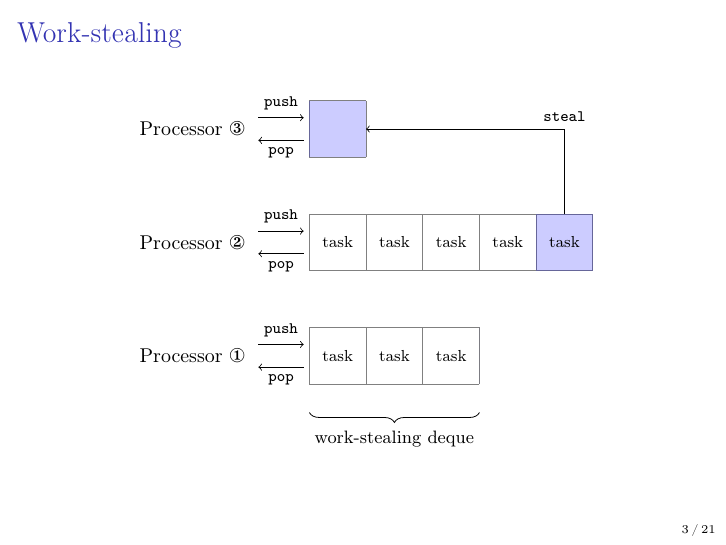
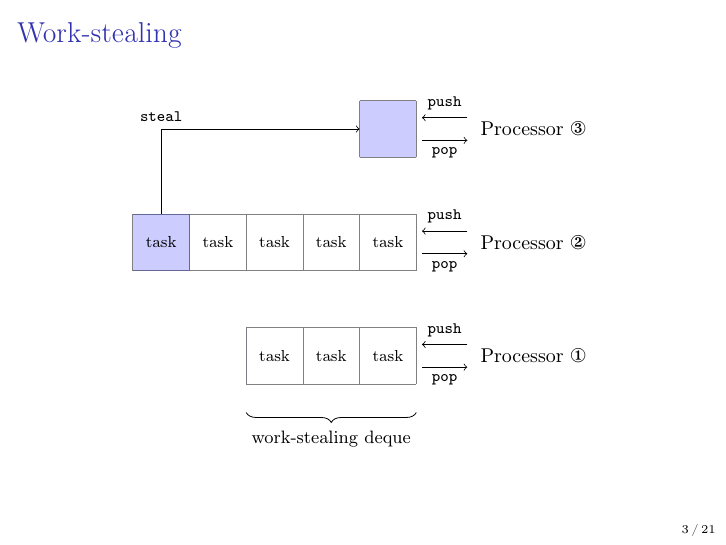
Before and after one commit to clef-men/iris_workshop_2023, LaTeX slides (main.tex, which reads work_stealing.tex): page 3 of 57. Compiled offline with pdfLaTeX.

Commit message:
Invert work-stealing drawing.

```diff
--- a/work_stealing.tex
+++ b/work_stealing.tex
@@ -11,36 +11,36 @@
 	\def\lenIII{0}
 	\def\lenxIII{1}
 
-	\node[left] at (-1, 0.5) {\small Processor \ding{172}} ;
-	\draw[step=1cm, gray] (0, 0) grid ++(\lenI, 1) ;
-	\draw[step=1cm, gray] (\lenI, 0) grid ++(\lenxI, 1) ;
-	\fill[blue, opacity=0.2] (\lenI, 0) rectangle ++(\lenxI, 1) ;
-	\draw[decorate, decoration={brace, amplitude=5pt}] (\lenI, -0.5) -- ++(- \lenI, 0) node [midway, below, yshift=-2mm] {\footnotesize work-stealing deque} ;
-	\draw[->] (- \hsep, \vsep) -- ++(2 * \hsep - 1, 0) node[midway, below] {\scriptsize\texttt{pop}} ;
-	\draw[->] (\hsep - 1, 1 - \vsep) -- ++(1 - 2 * \hsep, 0) node[midway, above] {\scriptsize\texttt{push}} ;
+	\node[right] at (1, 0.5) {\small Processor \ding{172}} ;
+	\draw[step=1cm, gray] (0, 0) grid ++(-\lenI, 1) ;
+	\draw[step=1cm, gray] (-\lenI, 0) grid ++(-\lenxI, 1) ;
+	\fill[blue, opacity=0.2] (-\lenI, 0) rectangle ++(-\lenxI, 1) ;
+	\draw[decorate, decoration={brace, amplitude=5pt}] (0, -0.5) -- ++(-\lenI, 0) node [midway, below, yshift=-2mm] {\footnotesize work-stealing deque} ;
+	\draw[->] (\hsep, \vsep) -- ++(1 - 2 * \hsep, 0) node[midway, below] {\scriptsize\texttt{pop}} ;
+	\draw[->] (1 - \hsep, 1 - \vsep) -- ++(2 * \hsep - 1, 0) node[midway, above] {\scriptsize\texttt{push}} ;
 	\foreach \x in {1, ..., \lenI} {
-		\node at (\x - 0.5, 0.5) {\scriptsize task} ;
+		\node at (0.5 - \x, 0.5) {\scriptsize task} ;
 	}
 
-	\node[left] at (-1, \sep + 1.5) {\small Processor \ding{173}} ;
-	\draw[step=1cm, gray] (0, \sep + 1) grid ++(\lenII, 1) ;
-	\draw[step=1cm, gray] (\lenII, \sep + 1) grid ++(\lenxII, 1) ;
-	\fill[blue, opacity=0.2] (\lenII, \sep + 1) rectangle ++(\lenxII, 1) ;
-	\draw[->] (- \hsep, \sep + 1 + \vsep) -- ++(2 * \hsep - 1, 0) node[midway, below] {\scriptsize\texttt{pop}} ;
-	\draw[->] (\hsep - 1, \sep + 2 - \vsep) -- ++(1 - 2 * \hsep, 0) node[midway, above] {\scriptsize\texttt{push}} ;
+	\node[right] at (1, \sep + 1.5) {\small Processor \ding{173}} ;
+	\draw[step=1cm, gray] (0, \sep + 1) grid ++(-\lenII, 1) ;
+	\draw[step=1cm, gray] (-\lenII, \sep + 1) grid ++(-\lenxII, 1) ;
+	\fill[blue, opacity=0.2] (-\lenII, \sep + 1) rectangle ++(-\lenxII, 1) ;
+	\draw[->] (\hsep, \sep + 1 + \vsep) -- ++(1 - 2 * \hsep, 0) node[midway, below] {\scriptsize\texttt{pop}} ;
+	\draw[->] (1 - \hsep, \sep + 2 - \vsep) -- ++(2 * \hsep - 1, 0) node[midway, above] {\scriptsize\texttt{push}} ;
 	\foreach \x in {1, ..., \lenII} {
-		\node at (\x - 0.5, \sep + 1.5) {\scriptsize task} ;
+		\node at (0.5 - \x, \sep + 1.5) {\scriptsize task} ;
 	}
-	\node at (\lenII + \lenxII - 0.5, \sep + 1.5) {\scriptsize task} ;
+	\node at (0.5 - \lenII - \lenxII, \sep + 1.5) {\scriptsize task} ;
 
-	\node[left] at (-1, 2 * \sep + 2.5) {\small Processor \ding{174}} ;
-	\draw[step=1cm, gray] (0, 2 * \sep + 2) grid ++(\lenIII, 1) ;
-	\draw[step=1cm, gray] (\lenIII, 2 * \sep + 2) grid ++(\lenxIII, 1) ;
-	\fill[blue, opacity=0.2] (\lenIII, 2 * \sep + 2) rectangle ++(\lenxIII, 1) ;
-	\draw[->] (- \hsep, 2 * \sep + 2 + \vsep) -- ++(2 * \hsep - 1, 0) node[midway, below] {\scriptsize\texttt{pop}} ;
-	\draw[->] (\hsep - 1, 2 * \sep + 3 - \vsep) -- ++(1 - 2 * \hsep, 0) node[midway, above] {\scriptsize\texttt{push}} ;
+	\node[right] at (1, 2 * \sep + 2.5) {\small Processor \ding{174}} ;
+	\draw[step=1cm, gray] (0, 2 * \sep + 2) grid ++(-\lenIII, 1) ;
+	\draw[step=1cm, gray] (-\lenIII, 2 * \sep + 2) grid ++(-\lenxIII, 1) ;
+	\fill[blue, opacity=0.2] (-\lenIII, 2 * \sep + 2) rectangle ++(-\lenxIII, 1) ;
+	\draw[->] (\hsep, 2 * \sep + 2 + \vsep) -- ++(1 - 2 * \hsep, 0) node[midway, below] {\scriptsize\texttt{pop}} ;
+	\draw[->] (1 - \hsep, 2 * \sep + 3 - \vsep) -- ++(2 * \hsep - 1, 0) node[midway, above] {\scriptsize\texttt{push}} ;
 
-	\draw[->, to path={|- node[above] {\scriptsize\texttt{steal}} (\tikztotarget)}] (\lenII + \lenxII - 0.5, \sep + 2) to (\lenIII + \lenxIII, 2 * \sep + 2.5) ;
+	\draw[->, to path={|- node[above] {\scriptsize\texttt{steal}} (\tikztotarget)}] (0.5 - \lenII - \lenxII, \sep + 2) to (- \lenIII - \lenxIII, 2 * \sep + 2.5) ;
 \end{tikzpicture}
 \end{frame}
 
```
Also changed, not shown: main.pdf.
